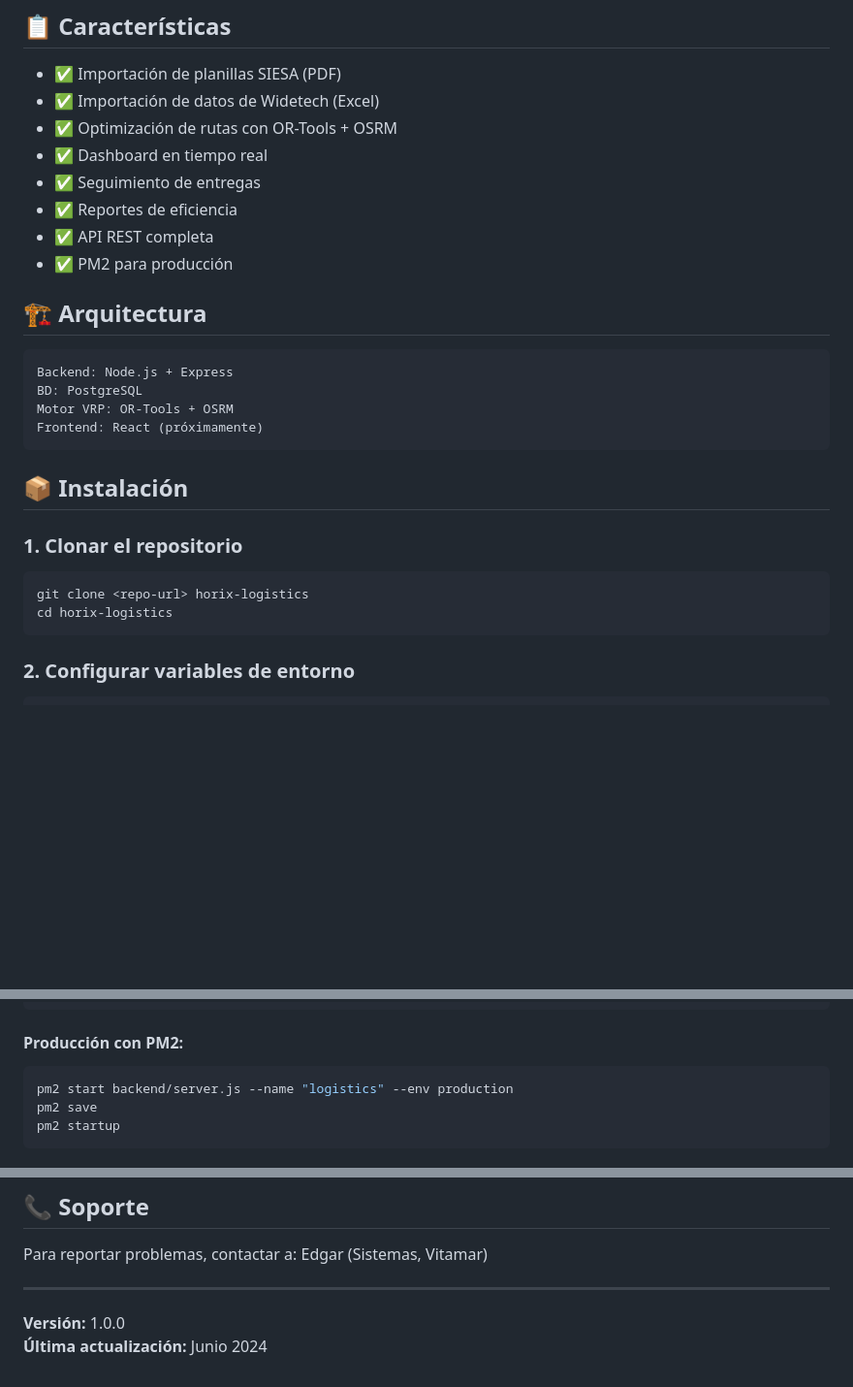
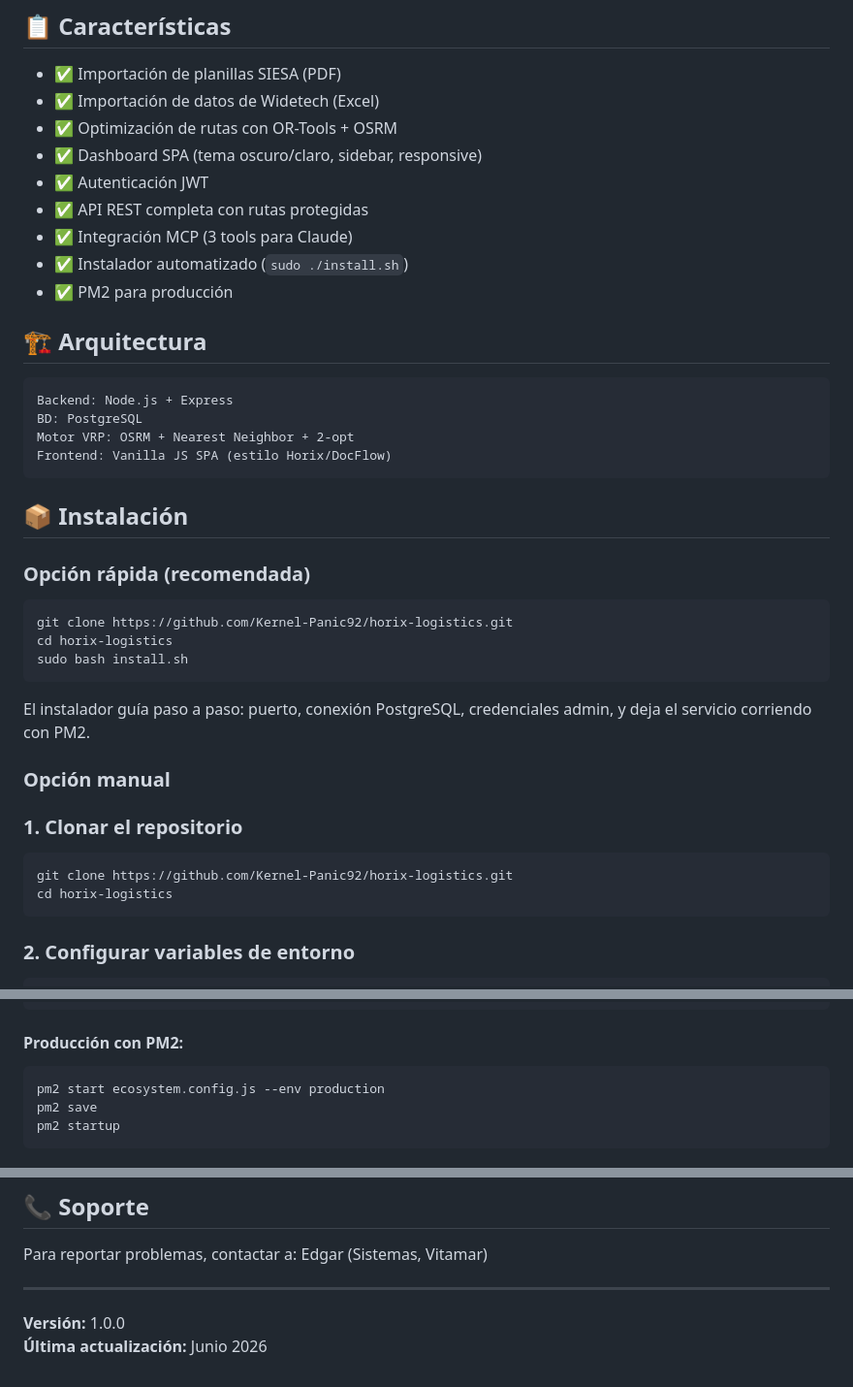
Before and after one commit to Kernel-Panic92/horix-logistics, a Markdown page: README.md, 3 parts joined by grey strips. Shown at 97% size. GitHub-like rendering; blank space fills up the shorter version.

````diff
--- a/README.md
+++ b/README.md
@@ -7,10 +7,11 @@ Sistema de optimización de rutas y logística para Vitamar S.A. Integrado con H
 - ✅ Importación de planillas SIESA (PDF)
 - ✅ Importación de datos de Widetech (Excel)
 - ✅ Optimización de rutas con OR-Tools + OSRM
-- ✅ Dashboard en tiempo real
-- ✅ Seguimiento de entregas
-- ✅ Reportes de eficiencia
-- ✅ API REST completa
+- ✅ Dashboard SPA (tema oscuro/claro, sidebar, responsive)
+- ✅ Autenticación JWT
+- ✅ API REST completa con rutas protegidas
+- ✅ Integración MCP (3 tools para Claude)
+- ✅ Instalador automatizado (`sudo ./install.sh`)
 - ✅ PM2 para producción
 
 ## 🏗️ Arquitectura
@@ -18,16 +19,28 @@ Sistema de optimización de rutas y logística para Vitamar S.A. Integrado con H
 ```
 Backend: Node.js + Express
 BD: PostgreSQL
-Motor VRP: OR-Tools + OSRM
-Frontend: React (próximamente)
+Motor VRP: OSRM + Nearest Neighbor + 2-opt
+Frontend: Vanilla JS SPA (estilo Horix/DocFlow)
 ```
 
 ## 📦 Instalación
 
+### Opción rápida (recomendada)
+
+```bash
+git clone https://github.com/Kernel-Panic92/horix-logistics.git
+cd horix-logistics
+sudo bash install.sh
+```
+
+El instalador guía paso a paso: puerto, conexión PostgreSQL, credenciales admin, y deja el servicio corriendo con PM2.
+
+### Opción manual
+
 ### 1. Clonar el repositorio
 
 ```bash
-git clone <repo-url> horix-logistics
+git clone https://github.com/Kernel-Panic92/horix-logistics.git
 cd horix-logistics
 ```
 
@@ -85,7 +98,7 @@ npm run dev
 
 #### Producción con PM2:
 ```bash
-pm2 start backend/server.js --name "logistics" --env production
+pm2 start ecosystem.config.js --env production
 pm2 save
 pm2 startup
 ```
@@ -276,4 +309,4 @@ Para reportar problemas, contactar a: Edgar (Sistemas, Vitamar)
 ---
 
 **Versión:** 1.0.0
-**Última actualización:** Junio 2024
+**Última actualización:** Junio 2026
````
Also changed, not shown: other parts of README.md (+35 -15 lines).
